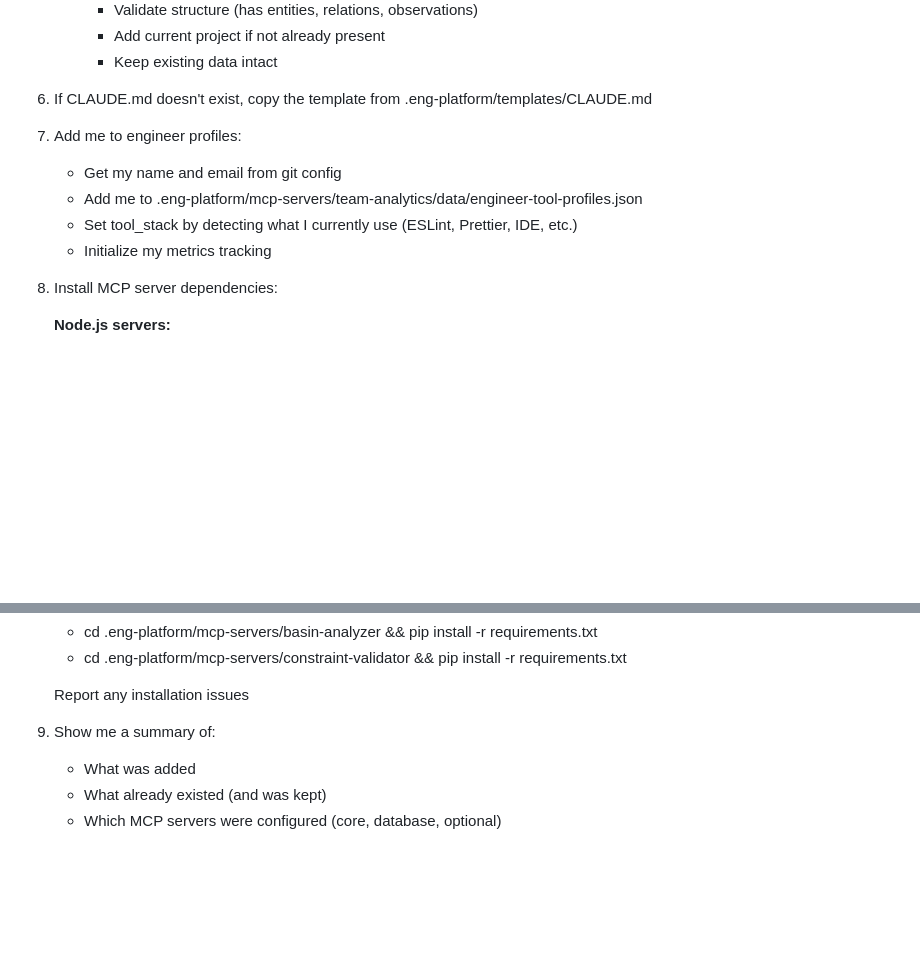
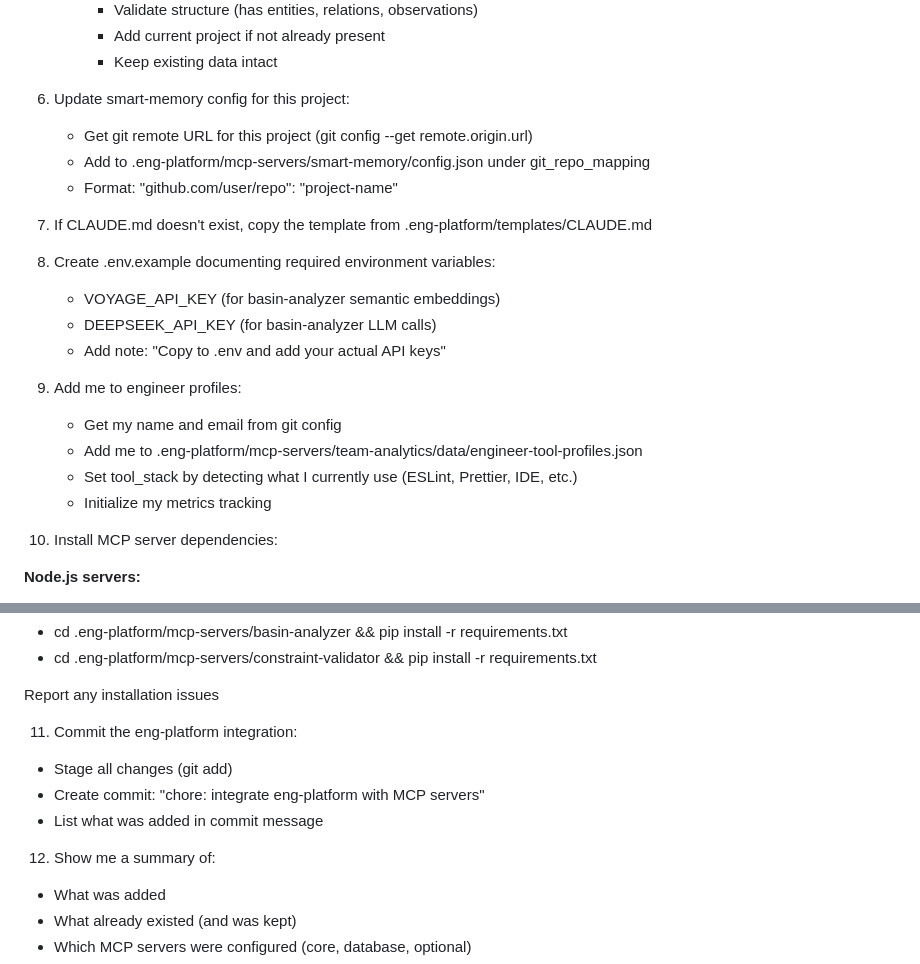
Before and after one commit to Bbadhub/eng-platform, a Markdown page: PROMPT-ADD-TO-EXISTING.md, 2 parts joined by grey strips. Drawn GitHub-style; blank space fills up the shorter version.

Commit message:
docs: add missing steps to onboarding prompt
Added Step 6: Update smart-memory config
- Get git remote URL from project
- Add to .eng-platform/mcp-servers/smart-memory/config.json
- Enables smart-memory to detect new project context

Added Step 8: Create .env.example
- Document VOYAGE_API_KEY (basin-analyzer embeddings)
- Document DEEPSEEK_API_KEY (basin-analyzer LLM)
- Guide users to create .env with actual keys

Added Step 11: Commit eng-platform integration
- Stage all changes
- Create descriptive commit
- Document what was added

Fixes:
- Missing smart-memory project configuration
- No documentation of required environment variables
- Setup changes left uncommitted

Co-Authored-By: Claude Sonnet 4.5 <noreply@anthropic.com>

```diff
--- a/PROMPT-ADD-TO-EXISTING.md
+++ b/PROMPT-ADD-TO-EXISTING.md
@@ -59,15 +59,25 @@ This is an established project with existing code, so be careful:
      * Add current project if not already present
      * Keep existing data intact
 
-6. If CLAUDE.md doesn't exist, copy the template from .eng-platform/templates/CLAUDE.md
+6. Update smart-memory config for this project:
+   - Get git remote URL for this project (git config --get remote.origin.url)
+   - Add to .eng-platform/mcp-servers/smart-memory/config.json under git_repo_mapping
+   - Format: "github.com/user/repo": "project-name"
 
-7. Add me to engineer profiles:
+7. If CLAUDE.md doesn't exist, copy the template from .eng-platform/templates/CLAUDE.md
+
+8. Create .env.example documenting required environment variables:
+   - VOYAGE_API_KEY (for basin-analyzer semantic embeddings)
+   - DEEPSEEK_API_KEY (for basin-analyzer LLM calls)
+   - Add note: "Copy to .env and add your actual API keys"
+
+9. Add me to engineer profiles:
    - Get my name and email from git config
    - Add me to .eng-platform/mcp-servers/team-analytics/data/engineer-tool-profiles.json
    - Set tool_stack by detecting what I currently use (ESLint, Prettier, IDE, etc.)
    - Initialize my metrics tracking
 
-8. Install MCP server dependencies:
+10. Install MCP server dependencies:
 
    **Node.js servers:**
    - cd .eng-platform/mcp-servers/beads-integration && npm install
@@ -84,7 +94,12 @@ This is an established project with existing code, so be careful:
 
    Report any installation issues
 
-9. Show me a summary of:
+11. Commit the eng-platform integration:
+   - Stage all changes (git add)
+   - Create commit: "chore: integrate eng-platform with MCP servers"
+   - List what was added in commit message
+
+12. Show me a summary of:
    - What was added
    - What already existed (and was kept)
    - Which MCP servers were configured (core, database, optional)
```
